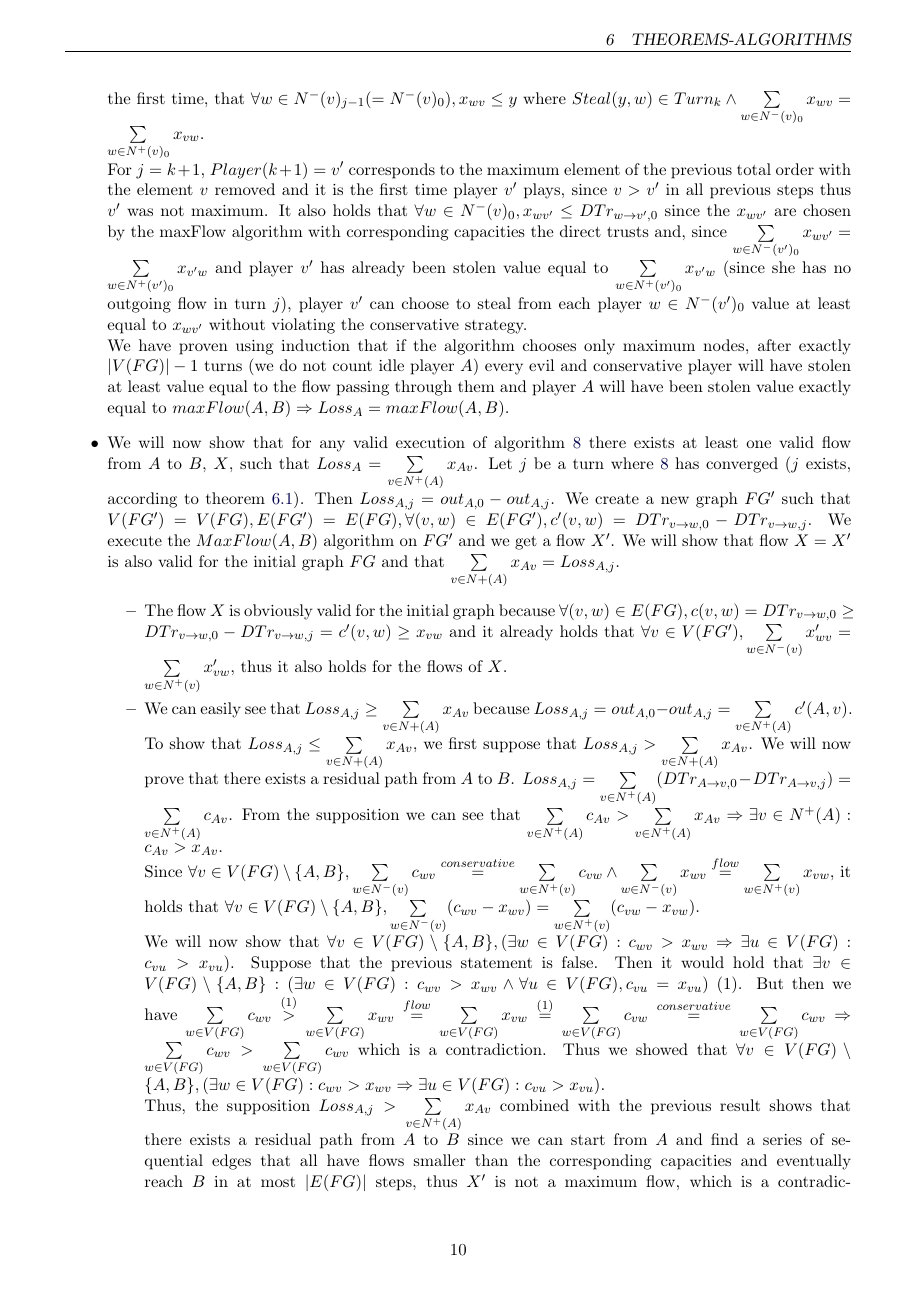
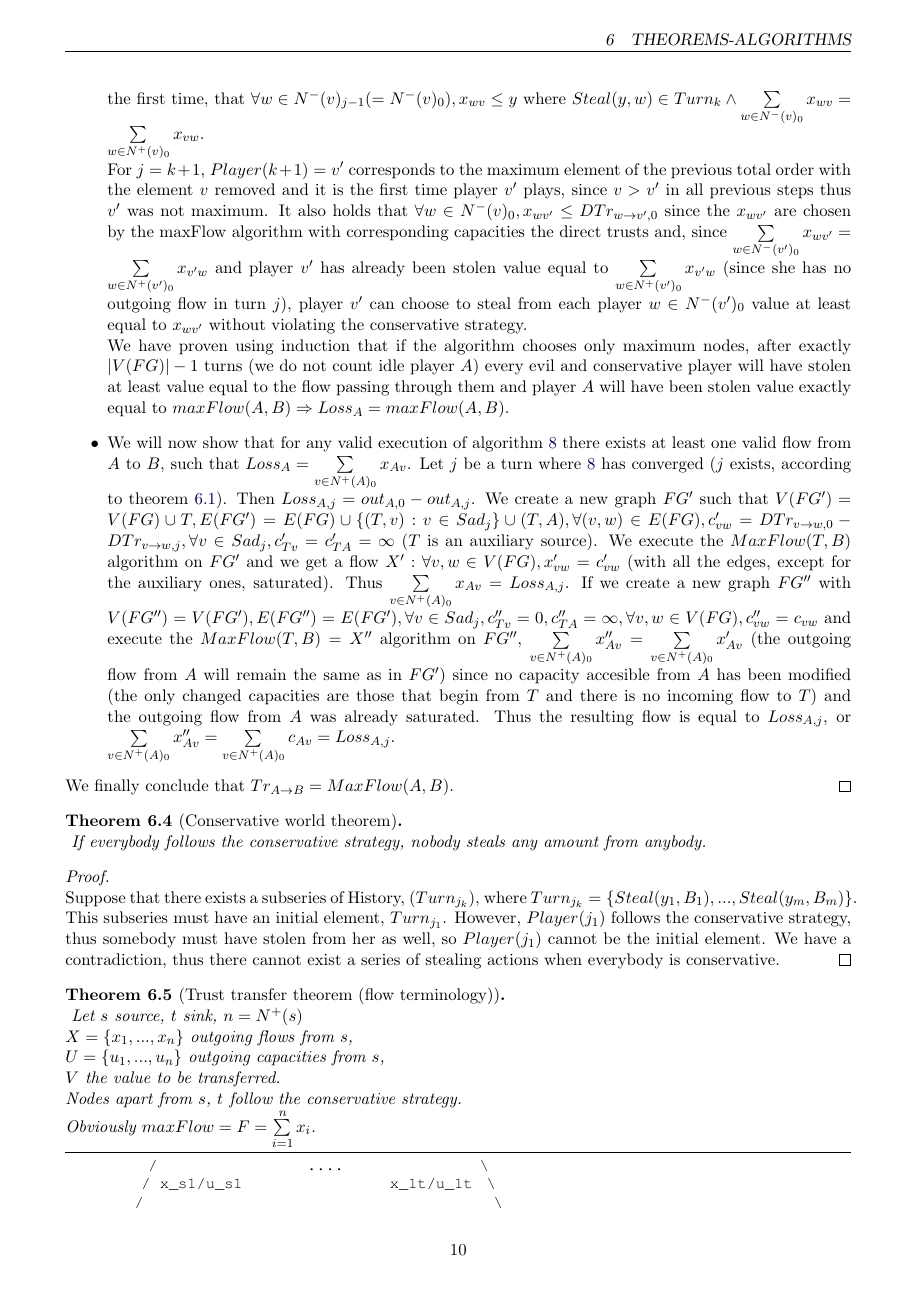
Before and after one commit to decrypto-org/TrustIsRisk, a LaTeX document (paperEng.tex): page 10 of 19 before the commit and page 10 of 18 after it. Compiled offline with pdfLaTeX.

Commit message:
gave an alternative (better) proof for Trust flow theorem

```diff
--- a/paperEng.tex
+++ b/paperEng.tex
@@ -634,37 +634,48 @@
           to the flow passing through them and player $A$ will have been stolen value exactly equal to
           $maxFlow(A, B) \Rightarrow Loss_A = maxFlow(A, B)$.
           \item We will now show that for any valid execution of algorithm \ref{transitivesteal} there exists at least one
-          valid flow from $A$ to $B$, $X$, such that $Loss_A = \sum\limits_{v \in N^{+}(A)}x_{Av}$. Let $j$ be a turn where
+          valid flow from $A$ to $B$, such that $Loss_A = \sum\limits_{v \in N^{+}(A)_0}x_{Av}$. Let $j$ be a turn where
           \ref{transitivesteal} has converged ($j$ exists, according to theorem \ref{convergence}). Then $Loss_{A, j} =
-          out_{A, 0} - out_{A, j}$. We create a new graph $FG'$ such that $V(FG') = V(FG), E(FG') = E(FG), \forall (v, w)
-          \in E(FG'), c'(v,w) = DTr_{v \rightarrow w, 0} - DTr_{v \rightarrow w, j}$. We execute the $MaxFlow(A, B)$
-          algorithm on $FG'$ and we get a flow $X'$. We will show that flow $X=X'$ is also valid for the initial graph
-          $FG$ and that $\sum\limits_{v \in N{+}(A)}x_{Av} = Loss_{A,j}$.
-          \begin{itemize}
-             \item The flow $X$ is obviously valid for the initial graph because $\forall (v,w) \in E(FG), c(v,w) = DTr_{v
-             \rightarrow w, 0} \geq DTr_{v \rightarrow w, 0} - DTr_{v \rightarrow w, j} = c'(v,w) \geq x_{vw}$ and it
-             already holds that $\forall v \in V(FG'), \sum\limits_{w \in N^{-}(v)}x'_{wv} = \sum\limits_{w \in N^{+}(v)}
-             x'_{vw}$, thus it also holds for the flows of $X$.
-             \item We can easily see that $Loss_{A,j} \geq \sum\limits_{v \in N{+}(A)}x_{Av}$ because $Loss_{A,j} =
-             out_{A,0} - out_{A,j} = \sum\limits_{v \in N^{+}(A)}c'(A,v)$. To show that $Loss_{A,j} \leq
-             \sum\limits_{v \in N{+}(A)}x_{Av}$, we first suppose that $Loss_{A,j} > \sum\limits_{v \in N{+}(A)}x_{Av}$. We
-             will now prove that there exists a residual path from $A$ to $B$. $Loss_{A,j} = \sum\limits_{v \in N^{+}(A)}
-             (DTr_{A \rightarrow v, 0} - DTr_{A \rightarrow v, j}) = \sum\limits_{v \in N^{+}(A)}c_{Av}$. From the
-             supposition we can see that $\sum\limits_{v \in N^{+}(A)}c_{Av} > \sum\limits_{v \in N^{+}(A)}x_{Av}
-             \Rightarrow \exists v \in N^{+}(A) : c_{Av} > x_{Av}$. \\
-             Since $\forall v \in V(FG) \setminus \{A,B\}, \sum\limits_{w \in N^{-}(v)}c_{wv} \overset{conservative}{=}
-             \sum\limits_{w \in N^{+}(v)}c_{vw} \wedge \sum\limits_{w \in N^{-}(v)}x_{wv} \overset{flow}{=}
-             \sum\limits_{w \in N^{+}(v)}x_{vw}$, it holds that $\forall v \in V(FG) \setminus \{A,B\}, \sum\limits_{w \in
-             N^{-}(v)}(c_{wv} - x_{wv}) = \sum\limits_{w \in N^{+}(v)}(c_{vw} - x_{vw})$. \\
-             We will now show that $\forall v \in V(FG) \setminus
-             \{A,B\}, (\exists w \in V(FG) : c_{wv} > x_{wv} \Rightarrow \exists u \in V(FG) : c_{vu} > x_{vu})$. Suppose
-             that the previous statement is false. Then it would hold that $\exists v \in V(FG) \setminus \{A,B\} :
-             (\exists w \in V(FG) : c_{wv} > x_{wv} \wedge \forall u \in V(FG), c_{vu} = x_{vu})$ (1). But then we have
-             $\sum\limits_{w \in V(FG)}c_{wv} \overset{(1)}{>} \sum\limits_{w \in V(FG)}x_{wv} \overset{flow}{=}
-             \sum\limits_{w \in V(FG)}x_{vw} \overset{(1)}{=} \sum\limits_{w \in V(FG)}c_{vw} \overset{conservative}{=}
-             \sum\limits_{w \in V(FG)}c_{wv} \Rightarrow \sum\limits_{w \in V(FG)}c_{wv} > \sum\limits_{w \in V(FG)}c_{wv}$
-             which is a contradiction. Thus we showed that $\forall v \in V(FG) \setminus \{A,B\}, (\exists w \in V(FG) :
-             c_{wv} > x_{wv} \Rightarrow \exists u \in V(FG) : c_{vu} > x_{vu})$. \\
+          out_{A, 0} - out_{A, j}$. We create a new graph $FG'$ such that $V(FG') = V(FG) \cup T, E(FG') = E(FG) \cup
+          \{(T, v) : v \in Sad_j\} \cup (T, A), \forall (v, w) \in E(FG), c'_{vw} = DTr_{v \rightarrow w, 0} - DTr_{v
+          \rightarrow w, j}, \forall v \in Sad_j, c'_{Tv} = c'_{TA} = \infty$ ($T$ is an auxiliary source). We execute the
+          $MaxFlow(T, B)$ algorithm on $FG'$ and we get a flow $X' : \forall v,w \in V(FG), x'_{vw} = c'_{vw}$ (with all the
+          edges, except for the auxiliary ones, saturated). Thus $\sum\limits_{v \in N^{+}(A)_0}x_{Av} = Loss_{A, j}$.
+          If we create a new graph $FG''$ with $V(FG'') = V(FG'), E(FG'') = E(FG'), \forall v \in Sad_j, c''_{Tv} = 0,
+          c''_{TA} = \infty, \forall v,w \in V(FG), c''_{vw} = c_{vw}$ and execute the $MaxFlow(T, B) = X''$ algorithm on
+          $FG''$, $\sum\limits_{v \in N^{+}(A)_0}x''_{Av} = \sum\limits_{v \in N^{+}(A)_0}x'_{Av}$ (the outgoing flow from
+          $A$ will remain the same as in $FG'$) since no capacity accesible from $A$ has been modified (the only changed
+          capacities are those that begin from $T$ and there is no incoming flow to $T$) and the outgoing flow from $A$ was
+          already saturated. Thus the resulting flow is equal to $Loss_{A, j}$, or $\sum\limits_{v \in N^{+}(A)_0}x''_{Av} =
+          \sum\limits_{v \in N^{+}(A)_0}c_{Av} = Loss_{A, j}$.
+       \end{itemize}
+       We finally conclude that $Tr_{A \rightarrow B} = MaxFlow(A, B)$.
+    \end{proof}
+%          \begin{itemize}
+%             \item The flow $X$ is obviously valid for the initial graph because $\forall (v,w) \in E(FG), c(v,w) = DTr_{v
+%             \rightarrow w, 0} \geq DTr_{v \rightarrow w, 0} - DTr_{v \rightarrow w, j} = c'(v,w) \geq x_{vw}$ and it
+%             already holds that $\forall v \in V(FG'), \sum\limits_{w \in N^{-}(v)}x'_{wv} = \sum\limits_{w \in N^{+}(v)}
+%             x'_{vw}$, thus it also holds for the flows of $X$.
+%             \item We can easily see that $Loss_{A,j} \geq \sum\limits_{v \in N{+}(A)}x_{Av}$ because $Loss_{A,j} =
+%             out_{A,0} - out_{A,j} = \sum\limits_{v \in N^{+}(A)}c'(A,v)$. To show that $Loss_{A,j} \leq
+%             \sum\limits_{v \in N{+}(A)}x_{Av}$, we first suppose that $Loss_{A,j} > \sum\limits_{v \in N{+}(A)}x_{Av}$. We
+%             will now prove that there exists a residual path from $A$ to $B$. $Loss_{A,j} = \sum\limits_{v \in N^{+}(A)}
+%             (DTr_{A \rightarrow v, 0} - DTr_{A \rightarrow v, j}) = \sum\limits_{v \in N^{+}(A)}c_{Av}$. From the
+%             supposition we can see that $\sum\limits_{v \in N^{+}(A)}c_{Av} > \sum\limits_{v \in N^{+}(A)}x_{Av}
+%             \Rightarrow \exists v \in N^{+}(A) : c_{Av} > x_{Av}$. \\
+%             Since $\forall v \in V(FG) \setminus \{A,B\}, \sum\limits_{w \in N^{-}(v)}c_{wv} \overset{conservative}{=}
+%             \sum\limits_{w \in N^{+}(v)}c_{vw} \wedge \sum\limits_{w \in N^{-}(v)}x_{wv} \overset{flow}{=}
+%             \sum\limits_{w \in N^{+}(v)}x_{vw}$, it holds that $\forall v \in V(FG) \setminus \{A,B\}, \sum\limits_{w \in
+%             N^{-}(v)}(c_{wv} - x_{wv}) = \sum\limits_{w \in N^{+}(v)}(c_{vw} - x_{vw})$. \\
+%             We will now show that $\forall v \in V(FG) \setminus
+%             \{A,B\}, (\exists w \in V(FG) : c_{wv} > x_{wv} \Rightarrow \exists u \in V(FG) : c_{vu} > x_{vu})$. Suppose
+%             that the previous statement is false. Then it would hold that $\exists v \in V(FG) \setminus \{A,B\} :
+%             (\exists w \in V(FG) : c_{wv} > x_{wv} \wedge \forall u \in V(FG), c_{vu} = x_{vu})$ (1). But then we have
+%             $\sum\limits_{w \in V(FG)}c_{wv} \overset{(1)}{>} \sum\limits_{w \in V(FG)}x_{wv} \overset{flow}{=}
+%             \sum\limits_{w \in V(FG)}x_{vw} \overset{(1)}{=} \sum\limits_{w \in V(FG)}c_{vw} \overset{conservative}{=}
+%             \sum\limits_{w \in V(FG)}c_{wv} \Rightarrow \sum\limits_{w \in V(FG)}c_{wv} > \sum\limits_{w \in V(FG)}c_{wv}$
+%             which is a contradiction. Thus we showed that $\forall v \in V(FG) \setminus \{A,B\}, (\exists w \in V(FG) :
+%             c_{wv} > x_{wv} \Rightarrow \exists u \in V(FG) : c_{vu} > x_{vu})$. \\
 %             The flow graph that resulted from
 %             $MaxFlow(A, B)$ is a DAG, thus there exists a corresponding total ordering, as we saw before.
 %             Obviously $A = v_0$ and $B = v_{|V(FG)|}$. When an element $v_k$ is in the $k$-th position in this total
@@ -672,5 +683,3 @@
 %             $\forall l < k, x_{kl} = 0 \wedge \forall m > k, x_{mk} = 0$.
 %             Thus the previous result can be rewritten this way: $\forall k \in [|V(FG)|],
 %             (\exists l < k : c_{v_lv_k} > x_{v_lv_k} \Rightarrow \exists m > k : c_{v_kv_m} > x_{v_kv_m})$.
-             Thus, the supposition $Loss_{A, j} > \sum\limits_{v \in N^{+}(A)}x_{Av}$ combined with the previous result shows
-             that there exists a residual path from $A$ to $B$ since we can start from $A$ and find a series of sequential
@@ -681 +685,0 @@
-          \end{itemize}
```
Also changed, not shown: paperEng.pdf, paperEng.tex (14 more changed lines).
